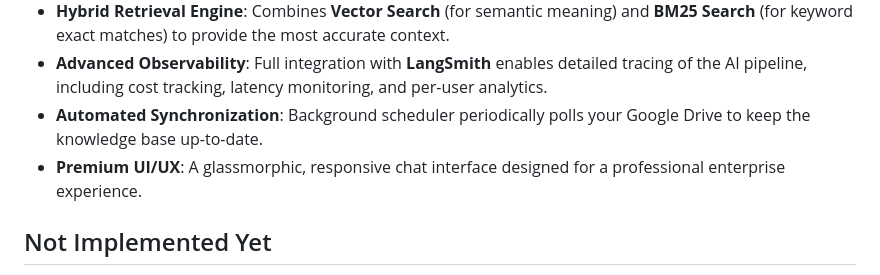
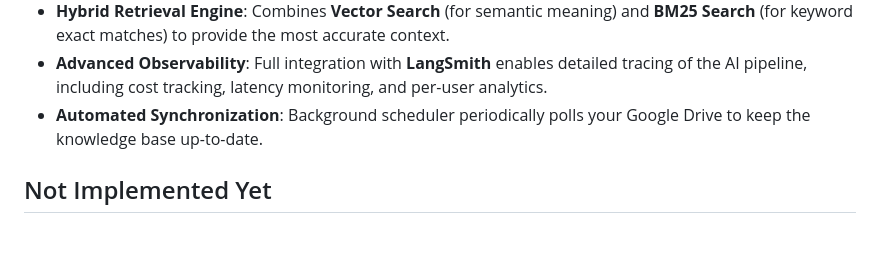
Before and after one commit to arjuntheprogrammer/internal-knowledge-assistant-rag, a Markdown page: README.md, the part around the change. Drawn GitHub-style; blank space fills up the shorter version.

Commit message:
Update README: remove redundant UI bullet point

```diff
--- a/README.md
+++ b/README.md
@@ -32,7 +32,6 @@ This is a premium AI-powered internal knowledge assistant designed to help you a
 - **Hybrid Retrieval Engine**: Combines **Vector Search** (for semantic meaning) and **BM25 Search** (for keyword exact matches) to provide the most accurate context.
 - **Advanced Observability**: Full integration with **LangSmith** enables detailed tracing of the AI pipeline, including cost tracking, latency monitoring, and per-user analytics.
 - **Automated Synchronization**: Background scheduler periodically polls your Google Drive to keep the knowledge base up-to-date.
-- **Premium UI/UX**: A glassmorphic, responsive chat interface designed for a professional enterprise experience.
 
 ## Not Implemented Yet
 
```
